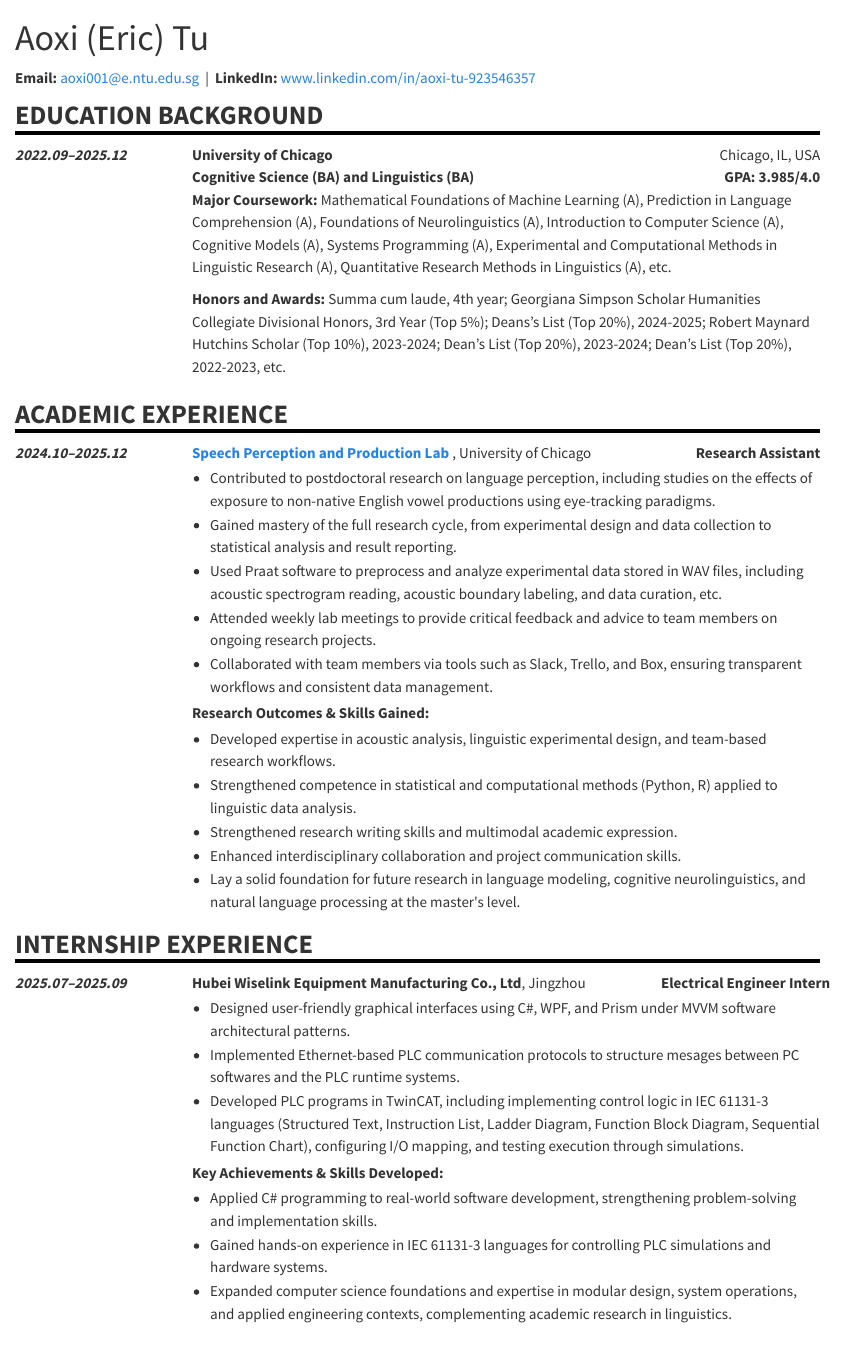
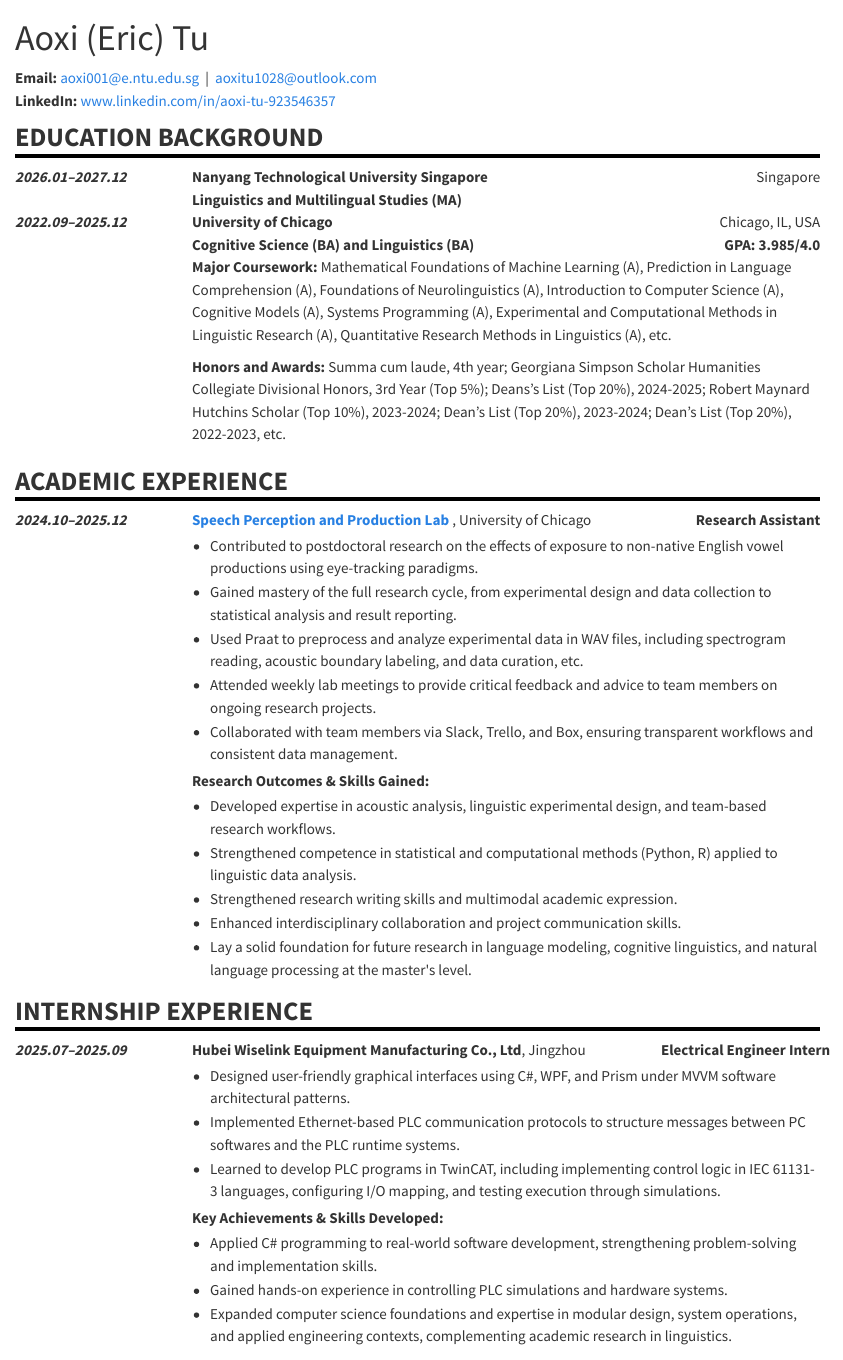
Before and after one commit to EricTu24/cv, a Quarto document (index.qmd): the page in a window 1100 px wide, from its top. Rendered offline with R 4.5, knitr and Pandoc in place of Quarto, with nearby package versions.

Commit message:
content changes

````diff
--- a/index.qmd
+++ b/index.qmd
@@ -89,6 +89,9 @@ h2 {
       aoxi001@e.ntu.edu.sg
     </a>
     &nbsp;|&nbsp;
+    <a href="mailto:aoxitu1028@outlook.com">
+      aoxitu1028@outlook.com
+    </a><br>
     <strong>LinkedIn:</strong>
     <a href="https://www.linkedin.com/in/aoxi-tu-923546357"
        target="_blank" rel="noopener">
@@ -101,6 +104,18 @@ h2 {
 ## Education Background
 
 ```{=html}
+<div class="cv-row">
+  <div class="cv-date">2026.01–2027.12</div>
+  <div class="cv-inst">Nanyang Technological University Singapore</div>
+  <div class="cv-right-light">Singapore</div>
+</div>
+
+<div class="cv-row">
+  <div></div>
+  <div><strong>Linguistics and Multilingual Studies (MA)</strong></div>
+  <div class="cv-right"></div>
+</div>
+
 <div class="cv-row">
   <div class="cv-date">2022.09–2025.12</div>
   <div class="cv-inst">University of Chicago</div>
@@ -141,11 +156,11 @@ h2 {
   <div></div>
   <div>
     <ul>
-      <li>Contributed to postdoctoral research on language perception, including studies on the effects of exposure to non-native English vowel productions using eye-tracking paradigms.</li>
+      <li>Contributed to postdoctoral research on the effects of exposure to non-native English vowel productions using eye-tracking paradigms.</li>
       <li>Gained mastery of the full research cycle, from experimental design and data collection to statistical analysis and result reporting.</li>
-      <li>Used Praat software to preprocess and analyze experimental data stored in WAV files, including acoustic spectrogram reading, acoustic boundary labeling, and data curation, etc.</li>
+      <li>Used Praat to preprocess and analyze experimental data in WAV files, including spectrogram reading, acoustic boundary labeling, and data curation, etc.</li>
       <li>Attended weekly lab meetings to provide critical feedback and advice to team members on ongoing research projects.</li>
-      <li>Collaborated with team members via tools such as Slack, Trello, and Box, ensuring transparent workflows and consistent data management.</li>
+      <li>Collaborated with team members via Slack, Trello, and Box, ensuring transparent workflows and consistent data management.</li>
     </ul>
 
     <div class="cv-subhead">Research Outcomes & Skills Gained:</div>
@@ -154,7 +169,7 @@ h2 {
       <li>Strengthened competence in statistical and computational methods (Python, R) applied to linguistic data analysis.</li>
       <li>Strengthened research writing skills and multimodal academic expression.</li>
       <li>Enhanced interdisciplinary collaboration and project communication skills.</li>
-      <li>Lay a solid foundation for future research in language modeling, cognitive neurolinguistics, and natural language processing at the master's level.</li>
+      <li>Lay a solid foundation for future research in language modeling, cognitive linguistics, and natural language processing at the master's level.</li>
 
     </ul>
   </div>
@@ -177,13 +192,13 @@ h2 {
   <div>
   <ul>
     <li>Designed user-friendly graphical interfaces using C#, WPF, and Prism under MVVM software architectural patterns.</li>
-    <li>Implemented Ethernet-based PLC communication protocols to structure mesages between PC softwares and the PLC runtime systems.</li>
-    <li>Developed PLC programs in TwinCAT, including implementing control logic in IEC 61131-3 languages (Structured Text, Instruction List, Ladder Diagram, Function Block Diagram, Sequential Function Chart), configuring I/O mapping, and testing execution through simulations.</li>
+    <li>Implemented Ethernet-based PLC communication protocols to structure messages between PC softwares and the PLC runtime systems.</li>
+    <li>Learned to develop PLC programs in TwinCAT, including implementing control logic in IEC 61131-3 languages, configuring I/O mapping, and testing execution through simulations.</li>
   </ul>
   <div class="cv-subhead">Key Achievements & Skills Developed:</div>
   <ul>
     <li>Applied C# programming to real-world software development, strengthening problem-solving and implementation skills.</li>
-    <li>Gained hands-on experience in IEC 61131-3 languages for controlling PLC simulations and hardware systems.</li>
+    <li>Gained hands-on experience in controlling PLC simulations and hardware systems.</li>
     <li>Expanded computer science foundations and expertise in modular design, system operations, and applied engineering contexts, complementing academic research in linguistics.</li>
   </ul>
   </div>
````
Also changed, not shown: .quarto/idx/index.qmd.json, docs/search.json, 1 other file.
